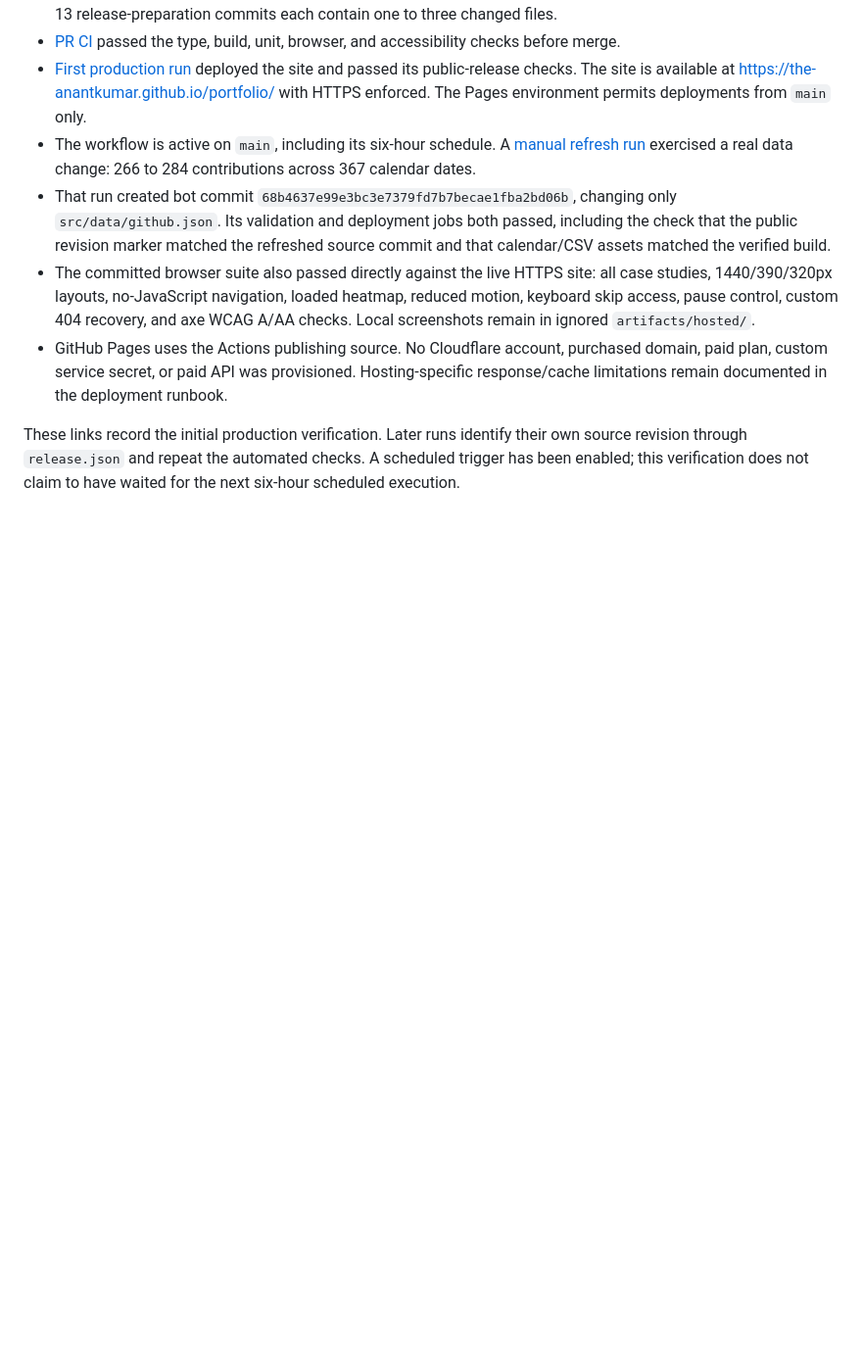
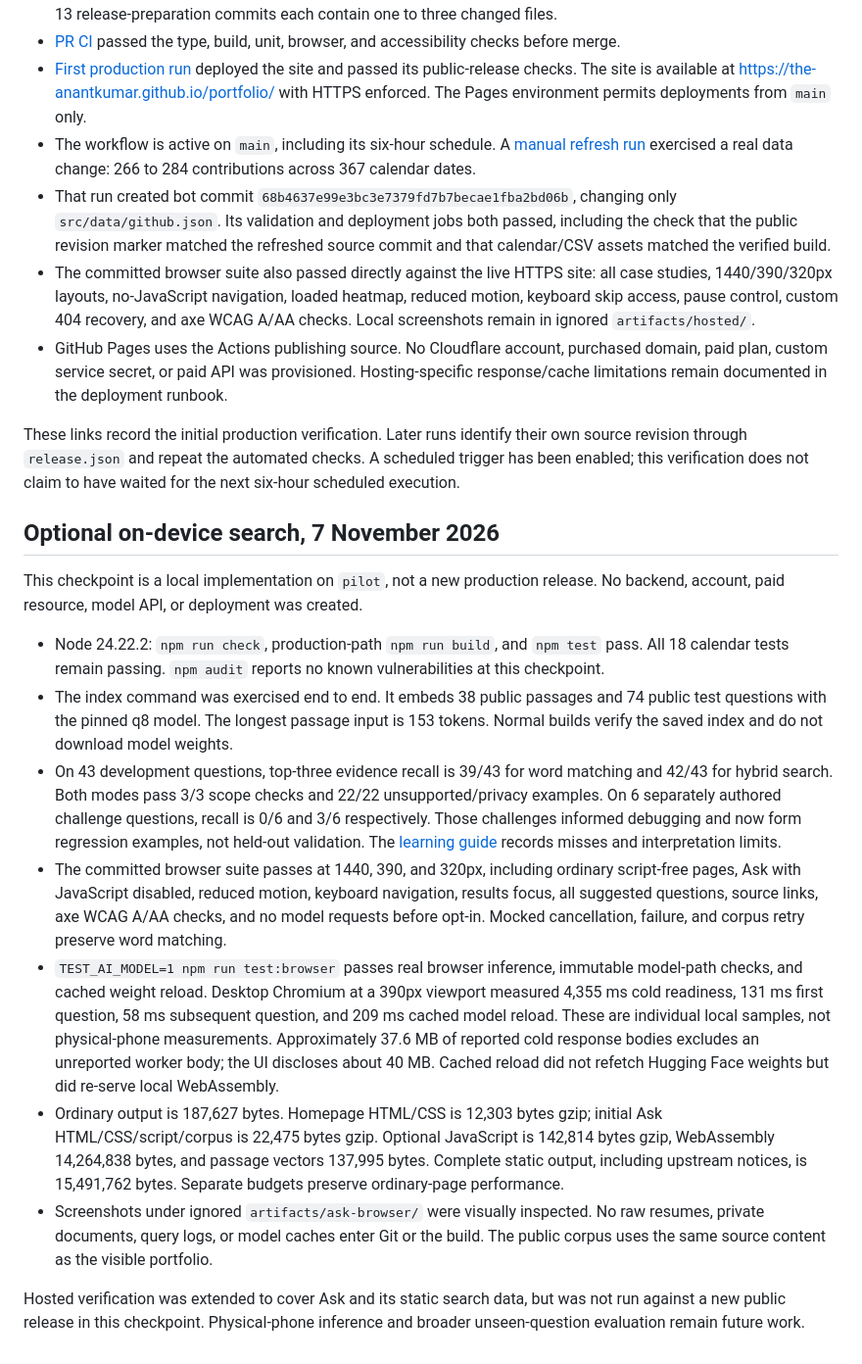
Before and after one commit to the-anantkumar/portfolio, a Markdown page: docs/verification.md, the part around the change. Shown at 98% size. Drawn GitHub-style; blank space fills up the shorter version.

Commit message:
docs: record local AI search validation and limitations

```diff
--- a/docs/verification.md
+++ b/docs/verification.md
@@ -112,3 +112,17 @@ Verified on 3 November 2026:
 - GitHub Pages uses the Actions publishing source. No Cloudflare account, purchased domain, paid plan, custom service secret, or paid API was provisioned. Hosting-specific response/cache limitations remain documented in the deployment runbook.
 
 These links record the initial production verification. Later runs identify their own source revision through `release.json` and repeat the automated checks. A scheduled trigger has been enabled; this verification does not claim to have waited for the next six-hour scheduled execution.
+
+## Optional on-device search, 7 November 2026
+
+This checkpoint is a local implementation on `pilot`, not a new production release. No backend, account, paid resource, model API, or deployment was created.
+
+- Node 24.22.2: `npm run check`, production-path `npm run build`, and `npm test` pass. All 18 calendar tests remain passing. `npm audit` reports no known vulnerabilities at this checkpoint.
+- The index command was exercised end to end. It embeds 38 public passages and 74 public test questions with the pinned q8 model. The longest passage input is 153 tokens. Normal builds verify the saved index and do not download model weights.
+- On 43 development questions, top-three evidence recall is 39/43 for word matching and 42/43 for hybrid search. Both modes pass 3/3 scope checks and 22/22 unsupported/privacy examples. On 6 separately authored challenge questions, recall is 0/6 and 3/6 respectively. Those challenges informed debugging and now form regression examples, not held-out validation. The [learning guide](ai-search-learning.md) records misses and interpretation limits.
+- The committed browser suite passes at 1440, 390, and 320px, including ordinary script-free pages, Ask with JavaScript disabled, reduced motion, keyboard navigation, results focus, all suggested questions, source links, axe WCAG A/AA checks, and no model requests before opt-in. Mocked cancellation, failure, and corpus retry preserve word matching.
+- `TEST_AI_MODEL=1 npm run test:browser` passes real browser inference, immutable model-path checks, and cached weight reload. Desktop Chromium at a 390px viewport measured 4,355 ms cold readiness, 131 ms first question, 58 ms subsequent question, and 209 ms cached model reload. These are individual local samples, not physical-phone measurements. Approximately 37.6 MB of reported cold response bodies excludes an unreported worker body; the UI discloses about 40 MB. Cached reload did not refetch Hugging Face weights but did re-serve local WebAssembly.
+- Ordinary output is 187,627 bytes. Homepage HTML/CSS is 12,303 bytes gzip; initial Ask HTML/CSS/script/corpus is 22,475 bytes gzip. Optional JavaScript is 142,814 bytes gzip, WebAssembly 14,264,838 bytes, and passage vectors 137,995 bytes. Complete static output, including upstream notices, is 15,491,762 bytes. Separate budgets preserve ordinary-page performance.
+- Screenshots under ignored `artifacts/ask-browser/` were visually inspected. No raw resumes, private documents, query logs, or model caches enter Git or the build. The public corpus uses the same source content as the visible portfolio.
+
+Hosted verification was extended to cover Ask and its static search data, but was not run against a new public release in this checkpoint. Physical-phone inference and broader unseen-question evaluation remain future work.
```
